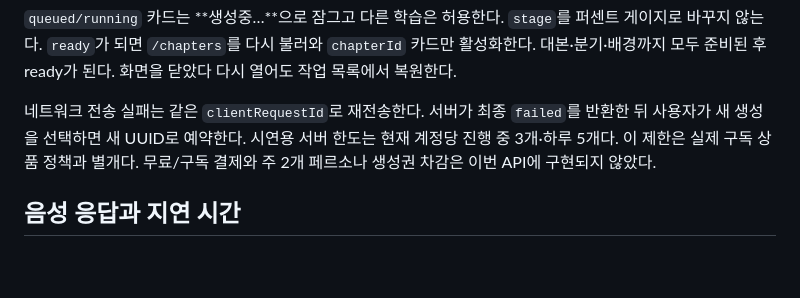
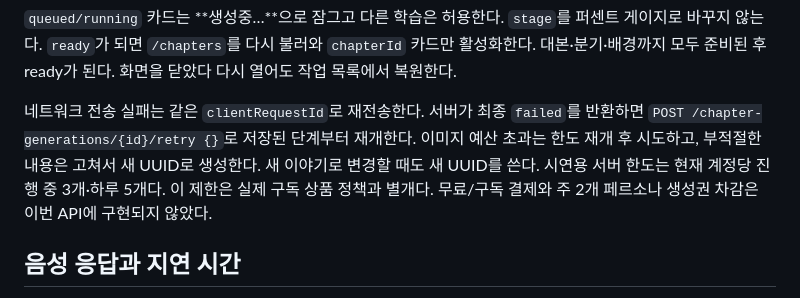
Before and after one commit to 2026-INTHON/frontend, a Markdown page: docs/FE_INTEGRATION.md, the part around the change. Rendered like a GitHub page; blank space fills up the shorter version.

Commit message:
Document checkpoint retries for failed generation

```diff
--- a/docs/FE_INTEGRATION.md
+++ b/docs/FE_INTEGRATION.md
@@ -106,7 +106,7 @@ type GenerationJob = {
 
 `queued/running` 카드는 **생성중…**으로 잠그고 다른 학습은 허용한다. `stage`를 퍼센트 게이지로 바꾸지 않는다. `ready`가 되면 `/chapters`를 다시 불러와 `chapterId` 카드만 활성화한다. 대본·분기·배경까지 모두 준비된 후 ready가 된다. 화면을 닫았다 다시 열어도 작업 목록에서 복원한다.
 
-네트워크 전송 실패는 같은 `clientRequestId`로 재전송한다. 서버가 최종 `failed`를 반환한 뒤 사용자가 새 생성을 선택하면 새 UUID로 예약한다. 시연용 서버 한도는 현재 계정당 진행 중 3개·하루 5개다. 이 제한은 실제 구독 상품 정책과 별개다. 무료/구독 결제와 주 2개 페르소나 생성권 차감은 이번 API에 구현되지 않았다.
+네트워크 전송 실패는 같은 `clientRequestId`로 재전송한다. 서버가 최종 `failed`를 반환하면 `POST /chapter-generations/{id}/retry {}`로 저장된 단계부터 재개한다. 이미지 예산 초과는 한도 재개 후 시도하고, 부적절한 내용은 고쳐서 새 UUID로 생성한다. 새 이야기로 변경할 때도 새 UUID를 쓴다. 시연용 서버 한도는 현재 계정당 진행 중 3개·하루 5개다. 이 제한은 실제 구독 상품 정책과 별개다. 무료/구독 결제와 주 2개 페르소나 생성권 차감은 이번 API에 구현되지 않았다.
 
 ## 음성 응답과 지연 시간
 
```
